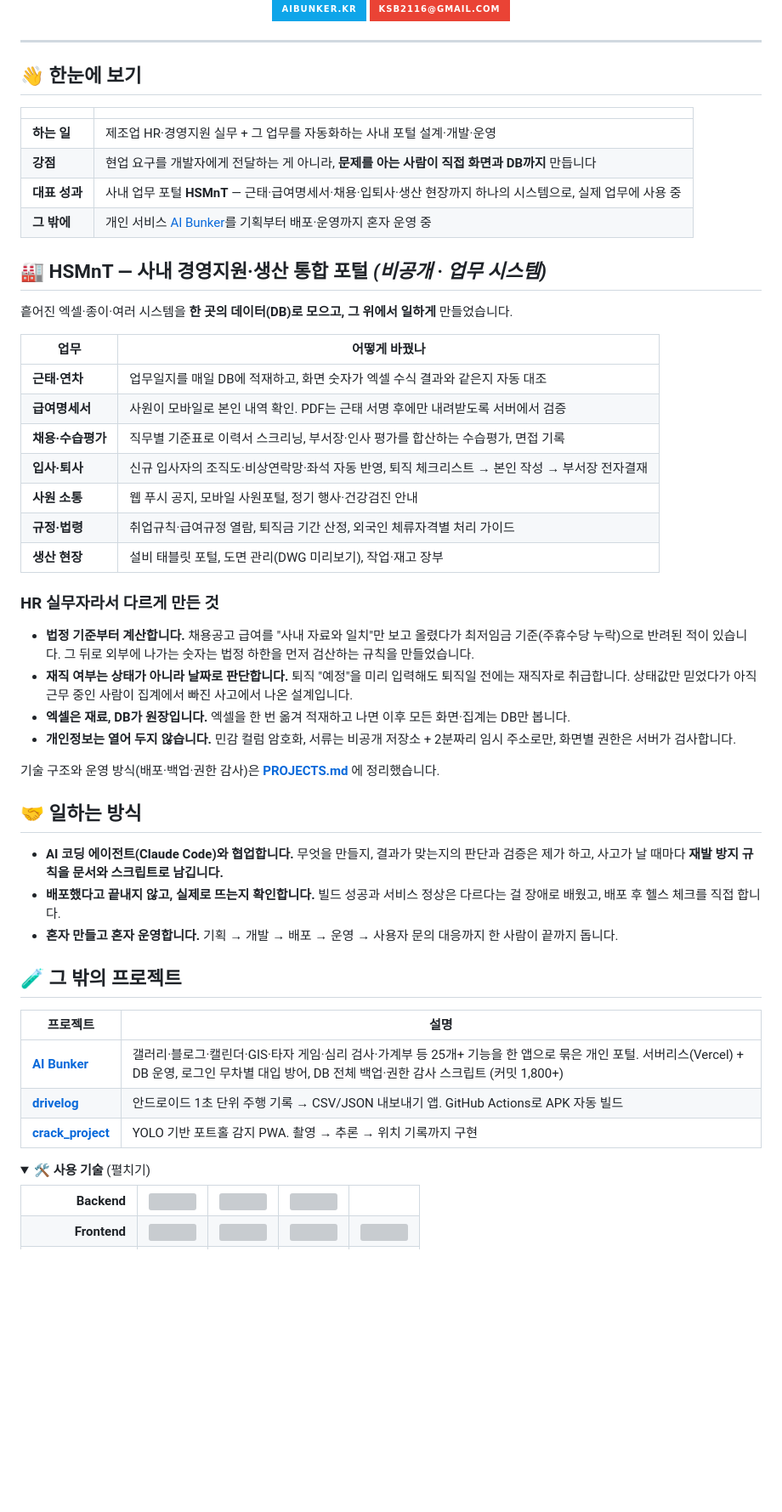
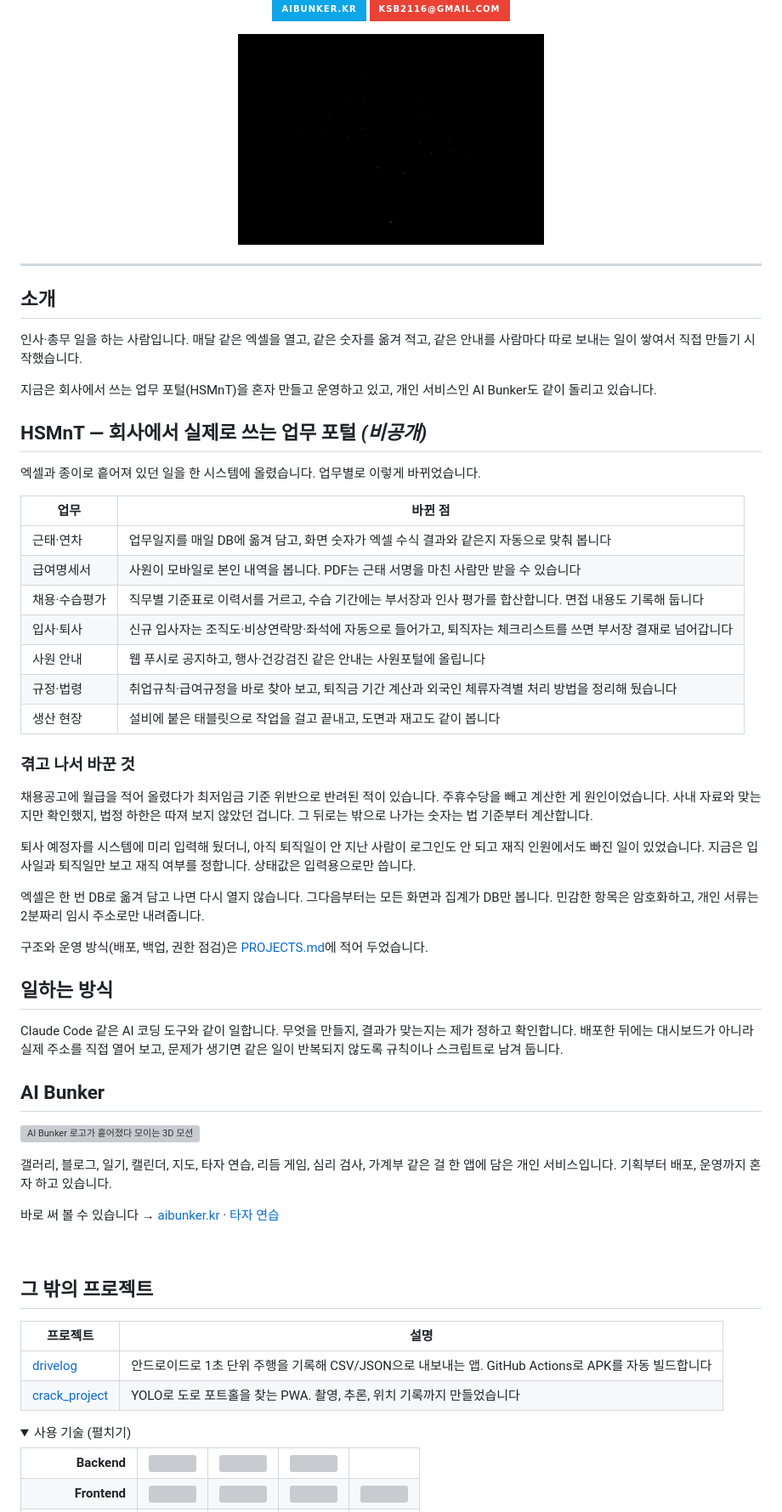
Before and after one commit to celldentity/celldentity, a Markdown page: README.md, the part around one of its changes. Shown at 85% size. Drawn GitHub-style; pictures changed too: assets/commit-tree.gif (added); folded sections open; badges without logos; blank space fills up the shorter version; grey boxes are pictures that could not be loaded.

Commit message:
docs: 프로필 글을 직접 겪은 일 중심의 말투로 다시 쓰고, 3D 모션 GIF 2종(커밋 나무·AI Bunker 로고) 추가
Co-Authored-By: Claude Sonnet 5.5 <noreply@anthropic.com>

```diff
--- a/README.md
+++ b/README.md
@@ -6,59 +4,66 @@
 
 [![Website](https://img.shields.io/badge/aibunker.kr-0ea5e9?style=for-the-badge&logo=vercel&logoColor=white)](https://aibunker.kr)
 [![Gmail](https://img.shields.io/badge/ksb2116@gmail.com-EA4335?style=for-the-badge&logo=gmail&logoColor=white)](mailto:ksb2116@gmail.com)
+
+<img src="assets/commit-tree.gif" width="360" alt="커밋이 쌓이며 자라는 나무 (직접 만든 3D 모션)" />
 
 </div>
 
 ---
 
-## 👋 한눈에 보기
+## 소개
 
-| | |
+인사·총무 일을 하는 사람입니다. 매달 같은 엑셀을 열고, 같은 숫자를 옮겨 적고, 같은 안내를 사람마다 따로 보내는 일이 쌓여서 직접 만들기 시작했습니다.
+
+지금은 회사에서 쓰는 업무 포털(HSMnT)을 혼자 만들고 운영하고 있고, 개인 서비스인 AI Bunker도 같이 돌리고 있습니다.
+
+## HSMnT — 회사에서 실제로 쓰는 업무 포털 *(비공개)*
+
+엑셀과 종이로 흩어져 있던 일을 한 시스템에 올렸습니다. 업무별로 이렇게 바뀌었습니다.
+
+| 업무 | 바뀐 점 |
 | --- | --- |
-| **하는 일** | 제조업 HR·경영지원 실무 + 그 업무를 자동화하는 사내 포털 설계·개발·운영 |
-| **강점** | 현업 요구를 개발자에게 전달하는 게 아니라, **문제를 아는 사람이 직접 화면과 DB까지** 만듭니다 |
-| **대표 성과** | 사내 업무 포털 **HSMnT** — 근태·급여명세서·채용·입퇴사·생산 현장까지 하나의 시스템으로, 실제 업무에 사용 중 |
-| **그 밖에** | 개인 서비스 [AI Bunker](https://aibunker.kr)를 기획부터 배포·운영까지 혼자 운영 중 |
+| 근태·연차 | 업무일지를 매일 DB에 옮겨 담고, 화면 숫자가 엑셀 수식 결과와 같은지 자동으로 맞춰 봅니다 |
+| 급여명세서 | 사원이 모바일로 본인 내역을 봅니다. PDF는 근태 서명을 마친 사람만 받을 수 있습니다 |
+| 채용·수습평가 | 직무별 기준표로 이력서를 거르고, 수습 기간에는 부서장과 인사 평가를 합산합니다. 면접 내용도 기록해 둡니다 |
+| 입사·퇴사 | 신규 입사자는 조직도·비상연락망·좌석에 자동으로 들어가고, 퇴직자는 체크리스트를 쓰면 부서장 결재로 넘어갑니다 |
+| 사원 안내 | 웹 푸시로 공지하고, 행사·건강검진 같은 안내는 사원포털에 올립니다 |
+| 규정·법령 | 취업규칙·급여규정을 바로 찾아 보고, 퇴직금 기간 계산과 외국인 체류자격별 처리 방법을 정리해 뒀습니다 |
+| 생산 현장 | 설비에 붙은 태블릿으로 작업을 걸고 끝내고, 도면과 재고도 같이 봅니다 |
 
-## 🏭 HSMnT — 사내 경영지원·생산 통합 포털 *(비공개 · 업무 시스템)*
+### 겪고 나서 바꾼 것
 
-흩어진 엑셀·종이·여러 시스템을 **한 곳의 데이터(DB)로 모으고, 그 위에서 일하게** 만들었습니다.
+채용공고에 월급을 적어 올렸다가 최저임금 기준 위반으로 반려된 적이 있습니다. 주휴수당을 빼고 계산한 게 원인이었습니다. 사내 자료와 맞는지만 확인했지, 법정 하한은 따져 보지 않았던 겁니다. 그 뒤로는 밖으로 나가는 숫자는 법 기준부터 계산합니다.
 
-| 업무 | 어떻게 바꿨나 |
-| --- | --- |
-| **근태·연차** | 업무일지를 매일 DB에 적재하고, 화면 숫자가 엑셀 수식 결과와 같은지 자동 대조 |
-| **급여명세서** | 사원이 모바일로 본인 내역 확인. PDF는 근태 서명 후에만 내려받도록 서버에서 검증 |
-| **채용·수습평가** | 직무별 기준표로 이력서 스크리닝, 부서장·인사 평가를 합산하는 수습평가, 면접 기록 |
-| **입사·퇴사** | 신규 입사자의 조직도·비상연락망·좌석 자동 반영, 퇴직 체크리스트 → 본인 작성 → 부서장 전자결재 |
-| **사원 소통** | 웹 푸시 공지, 모바일 사원포털, 정기 행사·건강검진 안내 |
-| **규정·법령** | 취업규칙·급여규정 열람, 퇴직금 기간 산정, 외국인 체류자격별 처리 가이드 |
-| **생산 현장** | 설비 태블릿 포털, 도면 관리(DWG 미리보기), 작업·재고 장부 |
+퇴사 예정자를 시스템에 미리 입력해 뒀더니, 아직 퇴직일이 안 지난 사람이 로그인도 안 되고 재직 인원에서도 빠진 일이 있었습니다. 지금은 입사일과 퇴직일만 보고 재직 여부를 정합니다. 상태값은 입력용으로만 씁니다.
 
-### HR 실무자라서 다르게 만든 것
+엑셀은 한 번 DB로 옮겨 담고 나면 다시 열지 않습니다. 그다음부터는 모든 화면과 집계가 DB만 봅니다. 민감한 항목은 암호화하고, 개인 서류는 2분짜리 임시 주소로만 내려줍니다.
 
-- **법정 기준부터 계산합니다.** 채용공고 급여를 "사내 자료와 일치"만 보고 올렸다가 최저임금 기준(주휴수당 누락)으로 반려된 적이 있습니다. 그 뒤로 외부에 나가는 숫자는 법정 하한을 먼저 검산하는 규칙을 만들었습니다.
-- **재직 여부는 상태가 아니라 날짜로 판단합니다.** 퇴직 "예정"을 미리 입력해도 퇴직일 전에는 재직자로 취급합니다. 상태값만 믿었다가 아직 근무 중인 사람이 집계에서 빠진 사고에서 나온 설계입니다.
-- **엑셀은 재료, DB가 원장입니다.** 엑셀을 한 번 옮겨 적재하고 나면 이후 모든 화면·집계는 DB만 봅니다.
-- **개인정보는 열어 두지 않습니다.** 민감 컬럼 암호화, 서류는 비공개 저장소 + 2분짜리 임시 주소로만, 화면별 권한은 서버가 검사합니다.
+구조와 운영 방식(배포, 백업, 권한 점검)은 [PROJECTS.md](PROJECTS.md)에 적어 두었습니다.
 
-기술 구조와 운영 방식(배포·백업·권한 감사)은 **[PROJECTS.md](PROJECTS.md)** 에 정리했습니다.
+## 일하는 방식
 
-## 🤝 일하는 방식
+Claude Code 같은 AI 코딩 도구와 같이 일합니다. 무엇을 만들지, 결과가 맞는지는 제가 정하고 확인합니다. 배포한 뒤에는 대시보드가 아니라 실제 주소를 직접 열어 보고, 문제가 생기면 같은 일이 반복되지 않도록 규칙이나 스크립트로 남겨 둡니다.
 
-- **AI 코딩 에이전트(Claude Code)와 협업합니다.** 무엇을 만들지, 결과가 맞는지의 판단과 검증은 제가 하고, 사고가 날 때마다 **재발 방지 규칙을 문서와 스크립트로 남깁니다.**
-- **배포했다고 끝내지 않고, 실제로 뜨는지 확인합니다.** 빌드 성공과 서비스 정상은 다르다는 걸 장애로 배웠고, 배포 후 헬스 체크를 직접 합니다.
-- **혼자 만들고 혼자 운영합니다.** 기획 → 개발 → 배포 → 운영 → 사용자 문의 대응까지 한 사람이 끝까지 돕니다.
+## AI Bunker
 
-## 🧪 그 밖의 프로젝트
+<a href="https://aibunker.kr"><img src="assets/ai-bunker.gif" width="360" align="right" alt="AI Bunker 로고가 흩어졌다 모이는 3D 모션" /></a>
+
+갤러리, 블로그, 일기, 캘린더, 지도, 타자 연습, 리듬 게임, 심리 검사, 가계부 같은 걸 한 앱에 담은 개인 서비스입니다. 기획부터 배포, 운영까지 혼자 하고 있습니다.
+
+바로 써 볼 수 있습니다 → [aibunker.kr](https://aibunker.kr) · [타자 연습](https://aibunker.kr/typing)
+
+<br clear="all" />
+
+## 그 밖의 프로젝트
 
 | 프로젝트 | 설명 |
 | --- | --- |
-| **[AI Bunker](https://aibunker.kr)** | 갤러리·블로그·캘린더·GIS·타자 게임·심리 검사·가계부 등 25개+ 기능을 한 앱으로 묶은 개인 포털. 서버리스(Vercel) + DB 운영, 로그인 무차별 대입 방어, DB 전체 백업·권한 감사 스크립트 (커밋 1,800+) |
-| **[drivelog](https://github.com/celldentity/drivelog)** | 안드로이드 1초 단위 주행 기록 → CSV/JSON 내보내기 앱. GitHub Actions로 APK 자동 빌드 |
-| **[crack_project](https://github.com/celldentity/crack_project)** | YOLO 기반 포트홀 감지 PWA. 촬영 → 추론 → 위치 기록까지 구현 |
+| [drivelog](https://github.com/celldentity/drivelog) | 안드로이드로 1초 단위 주행을 기록해 CSV/JSON으로 내보내는 앱. GitHub Actions로 APK를 자동 빌드합니다 |
+| [crack_project](https://github.com/celldentity/crack_project) | YOLO로 도로 포트홀을 찾는 PWA. 촬영, 추론, 위치 기록까지 만들었습니다 |
 
 <details>
-<summary><b>🛠 사용 기술</b> (펼치기)</summary>
+<summary>사용 기술 (펼치기)</summary>
 
 <table>
 <tr>
```
Also changed, not shown: other parts of README.md (+1 -3 lines), 1 other file.
